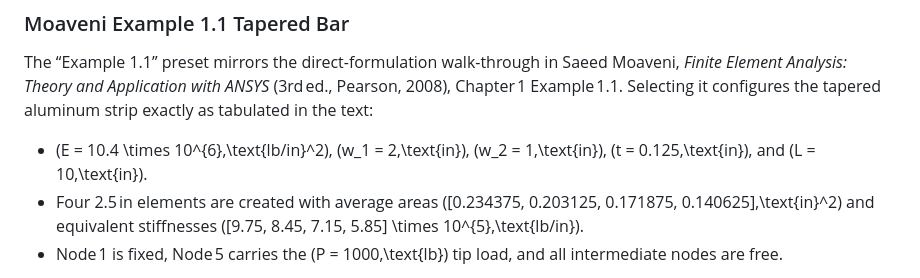
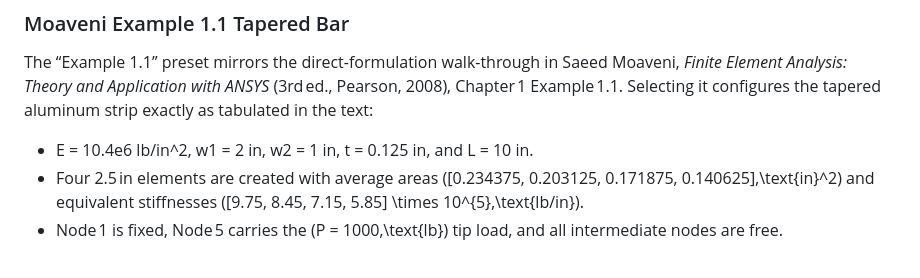
Before and after one commit to GWB2025/Stiffness-Matrix-Generator, a Markdown page: README.md, the part around the change. Rendered like a GitHub page.

Commit message:
Clarify Example 1.1 geometry values in README

```diff
--- a/README.md
+++ b/README.md
@@ -46,7 +46,7 @@ The “Moaveni Parallel” preset reproduces the axial bar assembly from Saeed M
 
 The “Example 1.1” preset mirrors the direct-formulation walk-through in Saeed Moaveni, *Finite Element Analysis: Theory and Application with ANSYS* (3rd ed., Pearson, 2008), Chapter 1 Example 1.1. Selecting it configures the tapered aluminum strip exactly as tabulated in the text:
 
-*   \(E = 10.4 \times 10^{6}\,\text{lb/in}^2\), \(w_1 = 2\,\text{in}\), \(w_2 = 1\,\text{in}\), \(t = 0.125\,\text{in}\), and \(L = 10\,\text{in}\).
+*   E = 10.4e6 lb/in^2, w1 = 2 in, w2 = 1 in, t = 0.125 in, and L = 10 in.
 *   Four 2.5 in elements are created with average areas \([0.234375, 0.203125, 0.171875, 0.140625]\,\text{in}^2\) and equivalent stiffnesses \([9.75, 8.45, 7.15, 5.85] \times 10^{5}\,\text{lb/in}\).
 *   Node 1 is fixed, Node 5 carries the \(P = 1000\,\text{lb}\) tip load, and all intermediate nodes are free.
 
```
